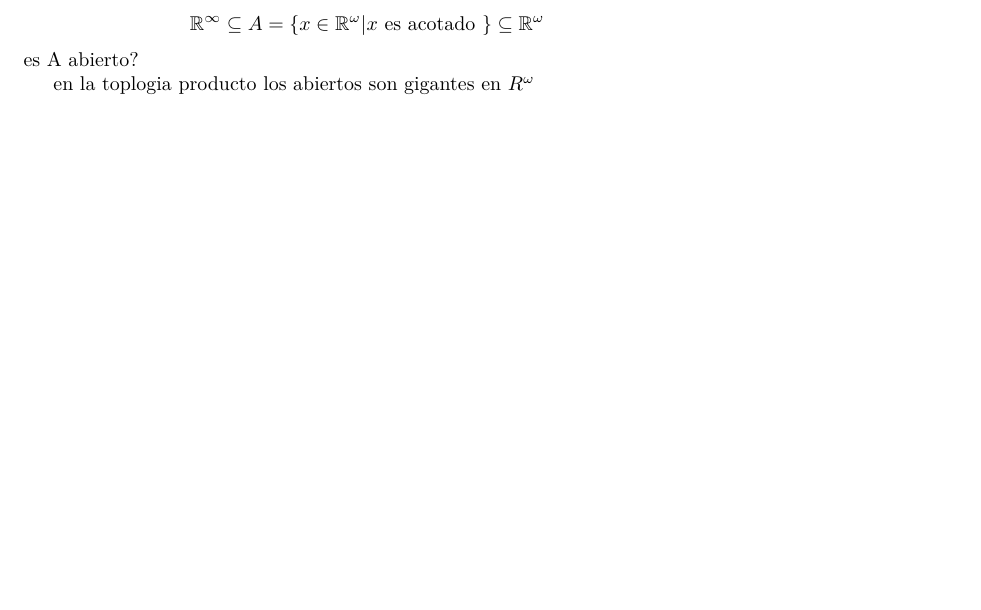
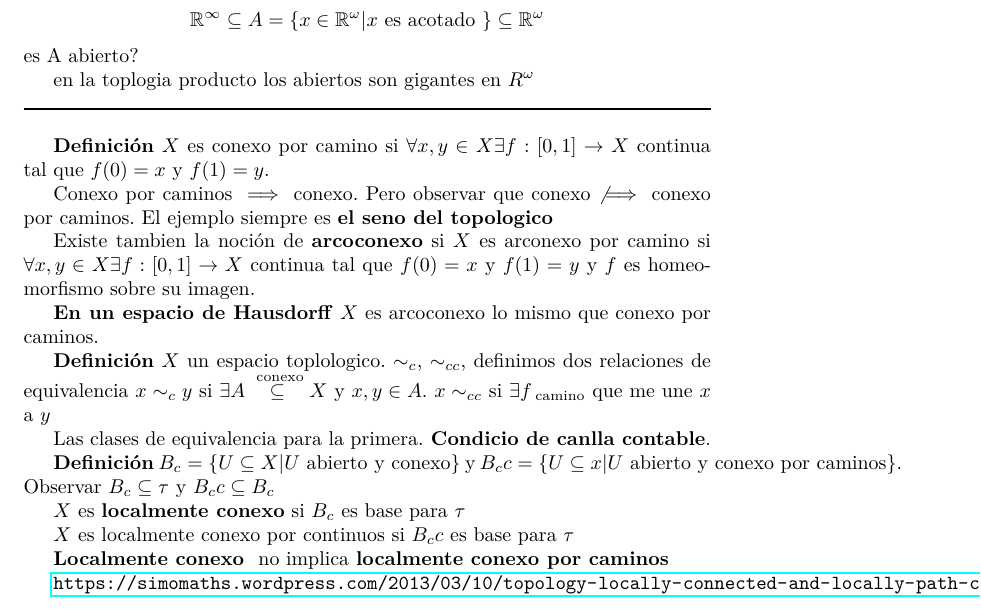
Before and after one commit to Davidnet/Topology, a LaTeX document (Notas de Clase Topología/main.tex, which reads Notas de Clase Topología/class10.tex): part of page 11 of 11 before the commit and part of page 12 of 12 after it, cut so that both start at the same text, the shorter picture padded with empty space. Compiled offline with pdfLaTeX.

Commit message:
Class commit

```diff
--- /dev/null
+++ b/Notas de Clase Topología/class10.tex
@@ -0,0 +1,21 @@
+\textbf{Definición} $X$ es conexo por camino si $ \forall x,y \in X \exists f: [0,1] \rightarrow X$ continua tal que $ f(0) = x $ y $ f(1) = y $.
+
+Conexo por caminos $ \implies $ conexo. Pero observar que conexo $ \not\implies $ conexo por caminos. El ejemplo siempre es \textbf{el seno del topologico}
+
+Existe tambien la noción de \textbf{arcoconexo} si $X$ es arconexo por camino si $ \forall x,y \in X \exists f: [0,1] \rightarrow X$ continua tal que $ f(0) = x $ y $ f(1) = y $ y $f$ es homeomorfismo sobre su imagen.
+
+\textbf{En un espacio de Hausdorff} $X$ es arcoconexo lo mismo que conexo por caminos.
+
+\textbf{Definición} $X$ un espacio toplologico. $ \sim_c $, $ \sim_{cc} $, definimos dos relaciones de equivalencia $ x \sim_c y  $ si $ \exists A \overset{\qt{ conexo}}{\subseteq} X $ y $ x,y \in A $. $ x \sim_{cc} $ si $ \exists f_{\qt{ camino}} $ que me une $x$ a $y$
+
+Las clases de equivalencia para la primera.\textbf{ Condicio de canlla contable}.
+
+\textbf{Definición} $ B_c =\set{U \contain X | U \qt{ abierto y conexo}} $ y $ B_cc = \set{U \contain x | U \qt{ abierto y conexo por caminos}} $. Observar $ B_c \contain \tau  $ y $ B_cc \contain B_c $
+
+$ X $ es \textbf{localmente conexo} si $ B_c $ es base para $ \tau $
+
+$ X $ es localmente conexo por continuos si $ B_cc $ es base para $ \tau $
+
+\textbf{Localmente conexo } no implica \textbf{localmente conexo por caminos}
+
+\url{https://simomaths.wordpress.com/2013/03/10/topology-locally-connected-and-locally-path-connected-spaces/}
--- a/Notas de Clase Topología/main.tex
+++ b/Notas de Clase Topología/main.tex
@@ -72,4 +72,8 @@
 
 \input{class09}
 
+\noindent\rule{\textwidth}{1pt}\\[-0.1cm]
+
+\input{class10}
+
 \end{document}
```
Also changed, not shown: Notas de Clase Topología/Class08.tex (+1 -1 lines), Notas de Clase Topología/main.pdf, Notas de Clase Topología/main.tex (2 more changed lines).
